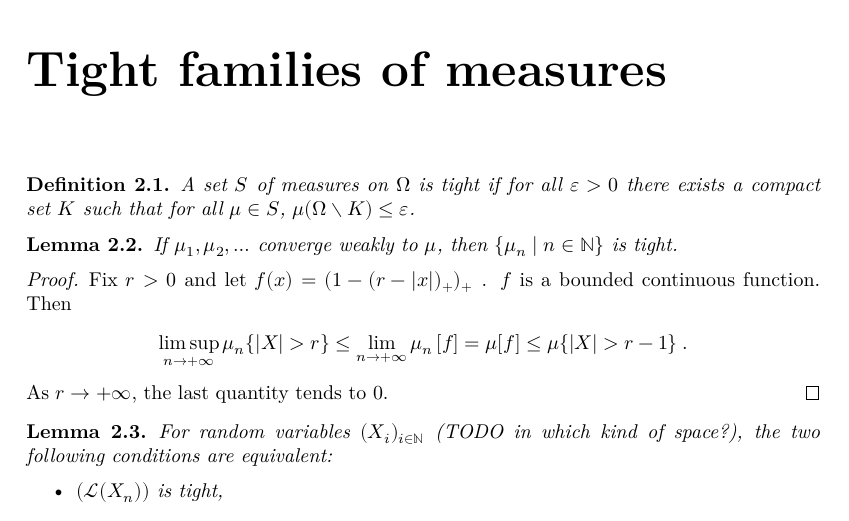
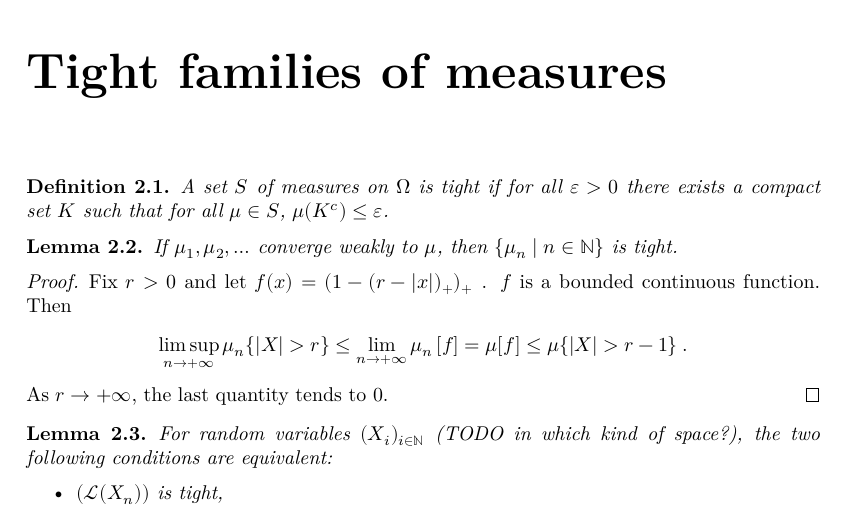
Before and after one commit to RemyDegenne/CLT, a LaTeX document (blueprint/src/print.tex, which reads blueprint/src/chapter/tight.tex): part of page 4 of 11, cut so that both start at the same text. Compiled offline with XeLaTeX.

Commit message:
define tight

```diff
--- a/blueprint/src/chapter/tight.tex
+++ b/blueprint/src/chapter/tight.tex
@@ -1,7 +1,8 @@
 \chapter{Tight families of measures}
 
 \begin{definition}\label{def:tight}
-A set $S$ of measures on $\Omega$ is tight if for all $\varepsilon > 0$ there exists a compact set $K$ such that for all $\mu \in S$, $\mu(\Omega \setminus K) \le \varepsilon$.
+\lean{MeasureTheory.Tight} \leanok
+A set $S$ of measures on $\Omega$ is tight if for all $\varepsilon > 0$ there exists a compact set $K$ such that for all $\mu \in S$, $\mu(K^c) \le \varepsilon$.
 \end{definition}
 
 \begin{lemma}\label{lem:tight_of_cvg}
```
Also changed, not shown: 1 other file.
